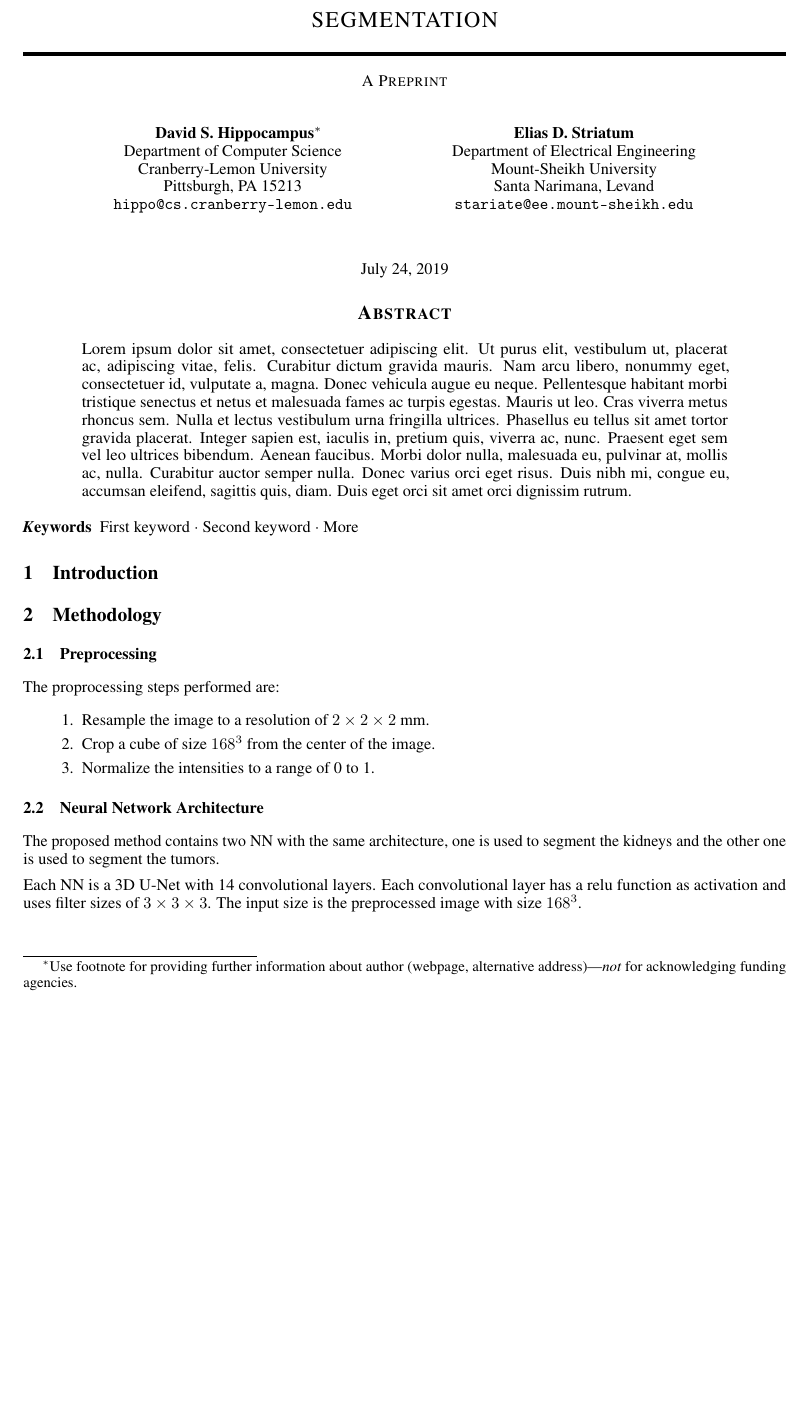
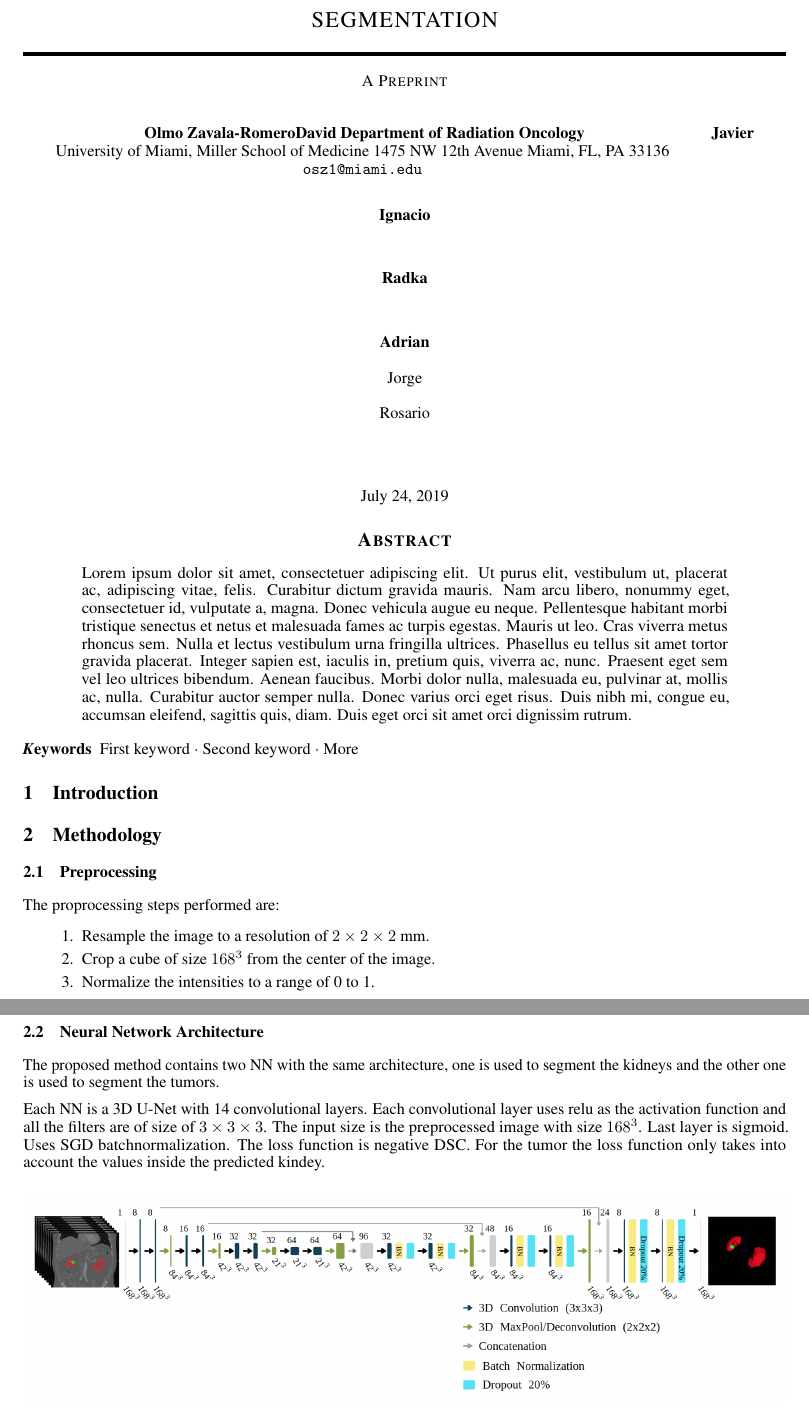
Before and after one commit to olmozavala/KitsPaper, a LaTeX paper (template.tex): part of page 1 of 2 before the commit and two parts of pages 1 and 2 of 2 after it, the two joined at a grey line, cut so that both start at the same text, the shorter picture padded with empty space. Compiled offline with pdfLaTeX.

Commit message:
draft only to submit

```diff
--- a/template.tex
+++ b/template.tex
@@ -18,35 +18,30 @@
 
 
 \author{
-  David S.~Hippocampus\thanks{Use footnote for providing further
-    information about author (webpage, alternative
-    address)---\emph{not} for acknowledging funding agencies.} \\
-  Department of Computer Science\\
-  Cranberry-Lemon University\\
-  Pittsburgh, PA 15213 \\
-  \texttt{hippo@cs.cranberry-lemon.edu} \\
+  Olmo Zavala-RomeroDavid
+  %\thanks{Use footnote for providing further webpage, alternative address)---\emph{not} for acknowledging funding agencies.} \\
+  Department of Radiation Oncology\\
+  University of Miami, Miller School of Medicine
+    1475 NW 12th Avenue
+  Miami, FL, PA 33136\\
+  \texttt{osz1@miami.edu} \\
   %% examples of more authors
-   \And
- Elias D.~Striatum \\
-  Department of Electrical Engineering\\
-  Mount-Sheikh University\\
-  Santa Narimana, Levand \\
-  \texttt{stariate@ee.mount-sheikh.edu} \\
-  %% \AND
-  %% Coauthor \\
-  %% Affiliation \\
-  %% Address \\
-  %% \texttt{email} \\
-  %% \And
-  %% Coauthor \\
-  %% Affiliation \\
-  %% Address \\
-  %% \texttt{email} \\
-  %% \And
-  %% Coauthor \\
-  %% Affiliation \\
-  %% Address \\
-  %% \texttt{email} \\
+  \And
+  Javier \\
+  \texttt{} \\
+  \AND
+  Ignacio\\
+  \texttt{} \\
+  \AND
+  Radka\\
+  \texttt{} \\
+  \AND
+  Adrian\\
+  \texttt{} \\
+  Jorge\\
+  \texttt{} \\
+  Rosario\\
+  \texttt{} \\
 }
 
 \begin{document}
@@ -80,8 +75,12 @@ The proprocessing steps performed are:
 The proposed method contains two NN with the same architecture, one is used to segment the kidneys and the other one
 is used to segment the tumors.
 
-Each NN is a 3D U-Net with 14 convolutional layers. Each convolutional layer has a relu function as activation and uses
-filter sizes of $3\times 3 \times 3$. The input size is the preprocessed image with size $168^3$.
+Each NN is a 3D U-Net with 14 convolutional layers. Each convolutional layer uses relu as the activation function and
+all the filters are of size of $3\times 3 \times 3$. The input size is the preprocessed image with size $168^3$.
+Last layer is sigmoid.
+Uses SGD batchnormalization.
+The loss function is negative DSC.
+For the tumor the loss function only takes into account the values inside the predicted kindey.
 
 \begin{figure}[h]
     \centering
```
